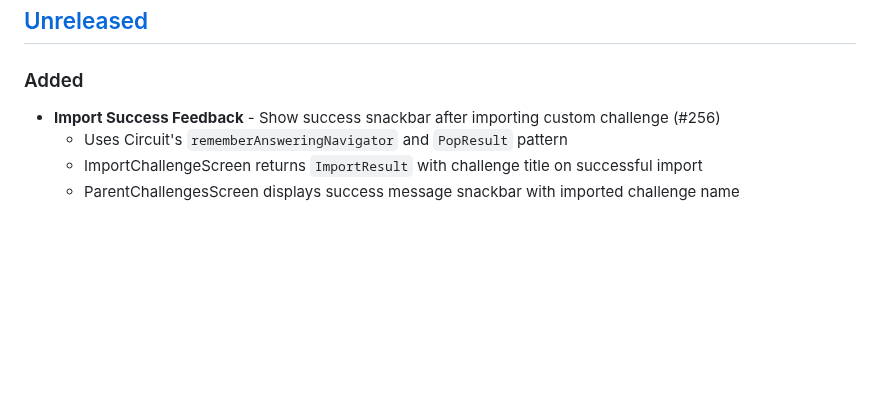
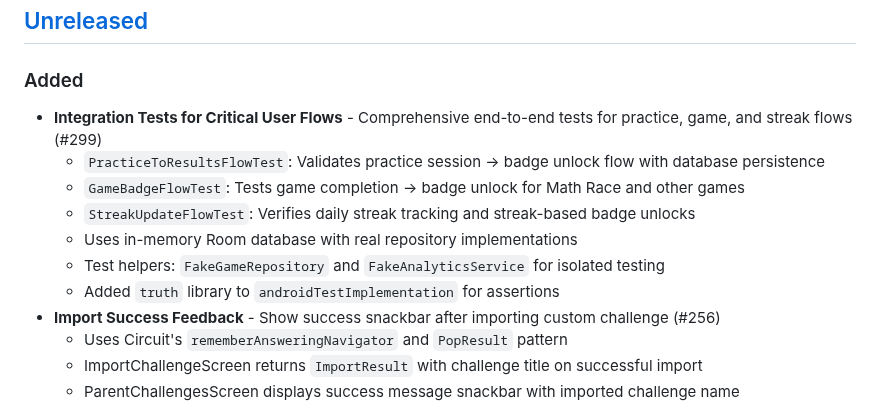
Before and after one commit to hossain-khan/kids-math-tutor, a Markdown page: CHANGELOG.md, the part around the change. Drawn GitHub-style; blank space fills up the shorter version.

Commit message:
Update CHANGELOG.md with integration test additions
Co-authored-by: hossain-khan <99822+hossain-khan@users.noreply.github.com>

```diff
--- a/CHANGELOG.md
+++ b/CHANGELOG.md
@@ -8,6 +8,13 @@ and this project adheres to [Semantic Versioning](https://semver.org/spec/v2.0.0
 ## [Unreleased]
 
 ### Added
+- **Integration Tests for Critical User Flows** - Comprehensive end-to-end tests for practice, game, and streak flows (#299)
+  - `PracticeToResultsFlowTest`: Validates practice session → badge unlock flow with database persistence
+  - `GameBadgeFlowTest`: Tests game completion → badge unlock for Math Race and other games
+  - `StreakUpdateFlowTest`: Verifies daily streak tracking and streak-based badge unlocks
+  - Uses in-memory Room database with real repository implementations
+  - Test helpers: `FakeGameRepository` and `FakeAnalyticsService` for isolated testing
+  - Added `truth` library to `androidTestImplementation` for assertions
 - **Import Success Feedback** - Show success snackbar after importing custom challenge (#256)
   - Uses Circuit's `rememberAnsweringNavigator` and `PopResult` pattern
   - ImportChallengeScreen returns `ImportResult` with challenge title on successful import
```
